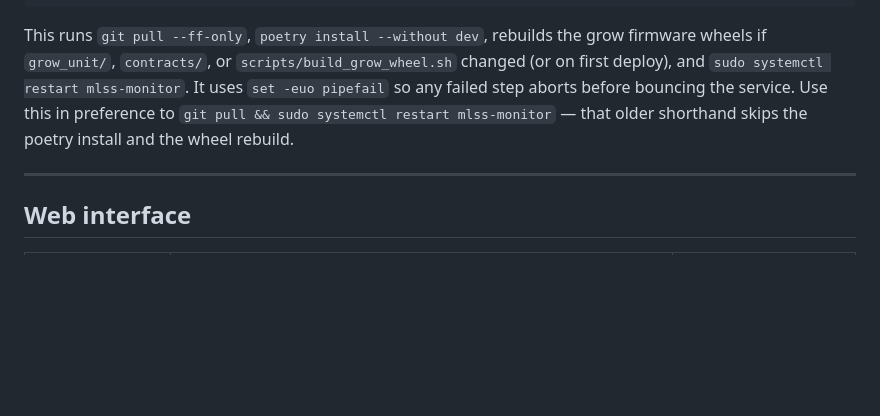
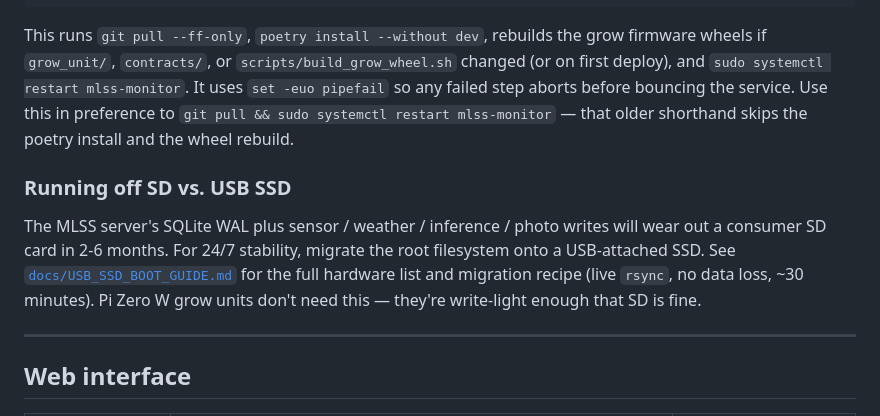
Before and after one commit to Ryan-be/mars-air-quility, a Markdown page: readme.md, the part around the change. Rendered like a GitHub page; blank space fills up the shorter version.

```diff
--- a/readme.md
+++ b/readme.md
@@ -967,6 +967,16 @@ failed step aborts before bouncing the service. Use this in preference to
 `git pull && sudo systemctl restart mlss-monitor` — that older shorthand
 skips the poetry install and the wheel rebuild.
 
+### Running off SD vs. USB SSD
+
+The MLSS server's SQLite WAL plus sensor / weather / inference / photo writes
+will wear out a consumer SD card in 2-6 months. For 24/7 stability, migrate
+the root filesystem onto a USB-attached SSD. See
+[`docs/USB_SSD_BOOT_GUIDE.md`](docs/USB_SSD_BOOT_GUIDE.md) for the full
+hardware list and migration recipe (live `rsync`, no data loss, ~30 minutes).
+Pi Zero W grow units don't need this — they're write-light enough that SD is
+fine.
+
 ---
 
 ## Web interface
```
Also changed, not shown: docs/Bugs_Improvements_and_Roadmap.md (+1 -1 lines), docs/USB_SSD_BOOT_GUIDE.md (added, +277 -0 lines).
